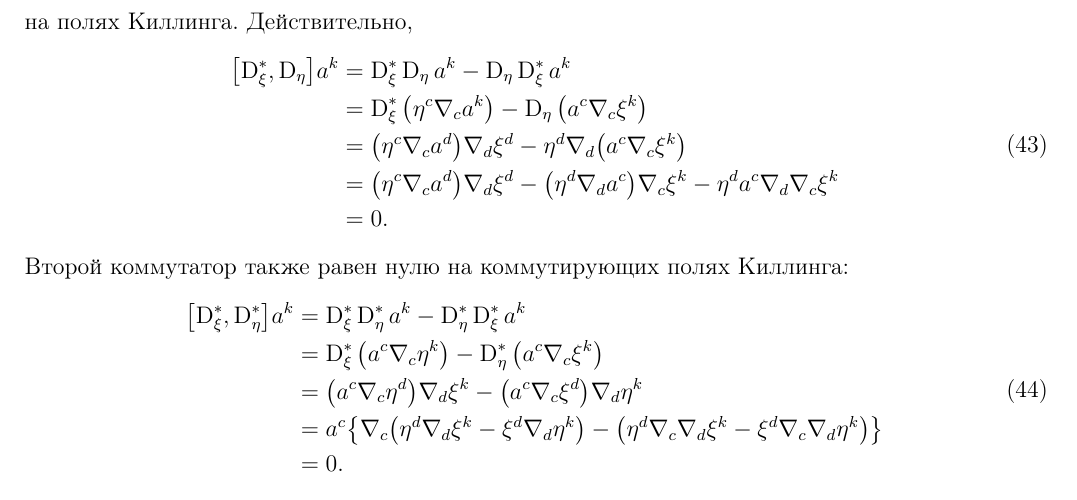
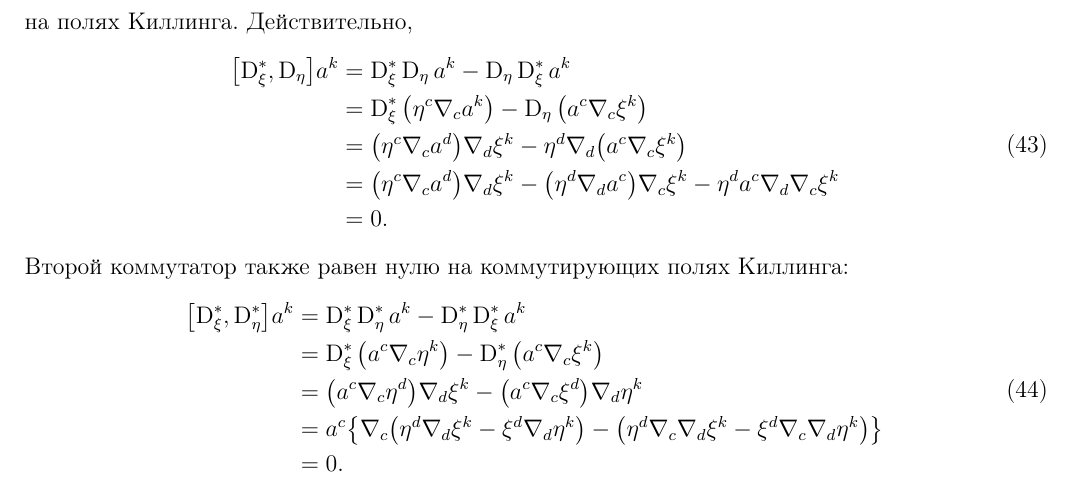
Before and after one commit to d8euAI8sMs/sw-1-spherical-waves, a LaTeX document (doc/math/report.tex): part of page 8 of 10, cut so that both start at the same text. Compiled offline with pdfLaTeX.

Commit message:
Исправлена опечатка в индексе

```diff
--- a/doc/math/report.tex
+++ b/doc/math/report.tex
@@ -520,9 +520,9 @@
                     &= \D^{*}_\xi \D_\eta a^k - \D_\eta \D^{*}_\xi a^k \\
                     &= \D^{*}_\xi \qty( \eta^c \nabla_c a^k )
                      - \D_\eta \qty( a^c \nabla_c \xi^k ) \\
-                    &= \qty( \eta^c \nabla_c a^d ) \nabla_d \xi^d
+                    &= \qty( \eta^c \nabla_c a^d ) \nabla_d \xi^k
                      - \eta^d \nabla_d \qty( a^c \nabla_c \xi^k ) \\
-                    &= \qty( \eta^c \nabla_c a^d ) \nabla_d \xi^d
+                    &= \qty( \eta^c \nabla_c a^d ) \nabla_d \xi^k
                      - \qty( \eta^d \nabla_d a^c ) \nabla_c \xi^k
                      - \eta^d a^c \nabla_d \nabla_c \xi^k \\
                     &= 0 .
```
